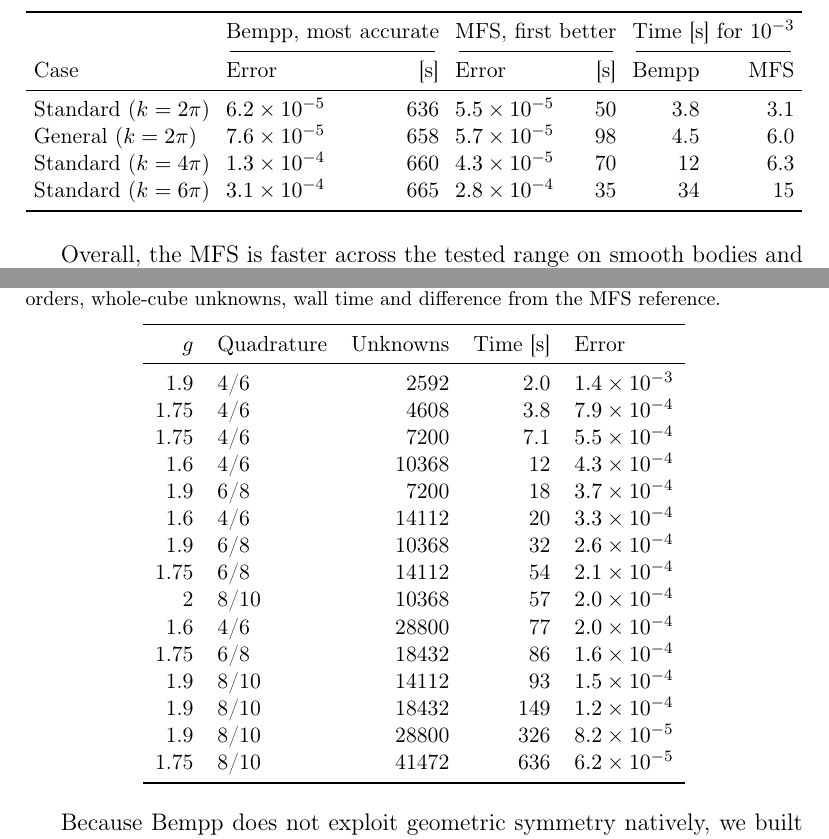
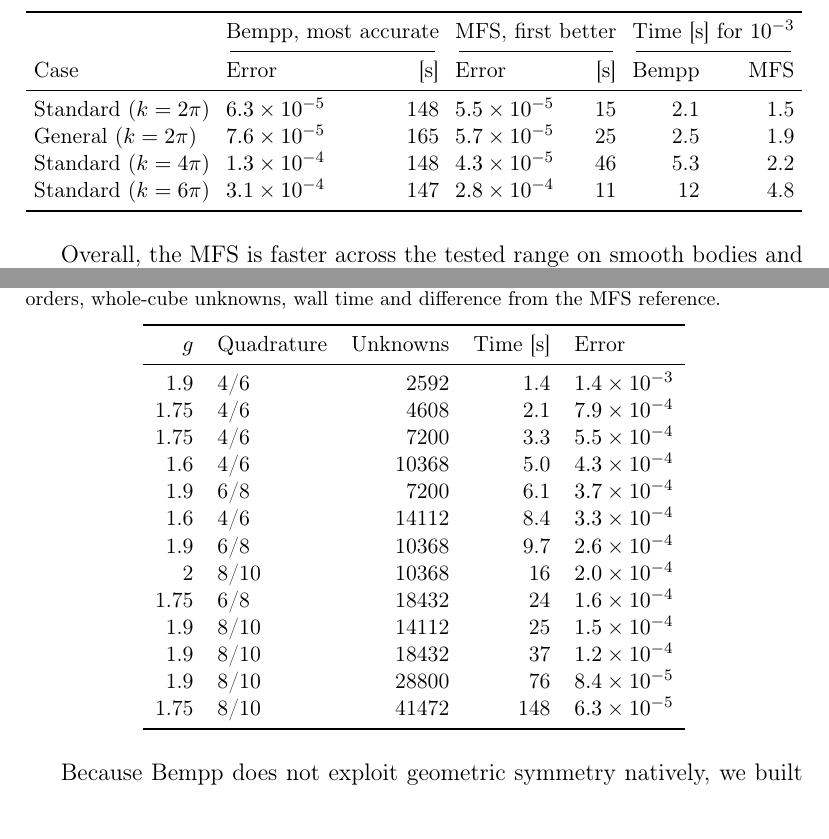
Before and after one commit to sap6/MFS, a LaTeX paper (paper/main.tex, which reads paper/tables/cube_bem_env.tex, paper/tables/cube_ends.tex): two parts of pages 31 and 36 of 40, joined at a grey line, cut so that both start at the same text. Compiled offline with pdfLaTeX.

Commit message:
Update k3 cube dataset, cube tables, and cube/cost/abstract figures (2-pass O_h campaign)

```diff
--- a/paper/tables/cube_bem_env.tex
+++ b/paper/tables/cube_bem_env.tex
@@ -1,15 +1,13 @@
-    1.9 & 4/6 & 2592 & 2.0 & $1.4\times10^{-3}$ \\
-    1.75 & 4/6 & 4608 & 3.8 & $7.9\times10^{-4}$ \\
-    1.75 & 4/6 & 7200 & 7.1 & $5.5\times10^{-4}$ \\
-    1.6 & 4/6 & 10368 & 12 & $4.3\times10^{-4}$ \\
-    1.9 & 6/8 & 7200 & 18 & $3.7\times10^{-4}$ \\
-    1.6 & 4/6 & 14112 & 20 & $3.3\times10^{-4}$ \\
-    1.9 & 6/8 & 10368 & 32 & $2.6\times10^{-4}$ \\
-    1.75 & 6/8 & 14112 & 54 & $2.1\times10^{-4}$ \\
-    2 & 8/10 & 10368 & 57 & $2.0\times10^{-4}$ \\
-    1.6 & 4/6 & 28800 & 77 & $2.0\times10^{-4}$ \\
-    1.75 & 6/8 & 18432 & 86 & $1.6\times10^{-4}$ \\
-    1.9 & 8/10 & 14112 & 93 & $1.5\times10^{-4}$ \\
-    1.9 & 8/10 & 18432 & 149 & $1.2\times10^{-4}$ \\
-    1.9 & 8/10 & 28800 & 326 & $8.2\times10^{-5}$ \\
-    1.75 & 8/10 & 41472 & 636 & $6.2\times10^{-5}$ \\
+    1.9 & 4/6 & 2592 & 1.4 & $1.4\times10^{-3}$ \\
+    1.75 & 4/6 & 4608 & 2.1 & $7.9\times10^{-4}$ \\
+    1.75 & 4/6 & 7200 & 3.3 & $5.5\times10^{-4}$ \\
+    1.6 & 4/6 & 10368 & 5.0 & $4.3\times10^{-4}$ \\
+    1.9 & 6/8 & 7200 & 6.1 & $3.7\times10^{-4}$ \\
+    1.6 & 4/6 & 14112 & 8.4 & $3.3\times10^{-4}$ \\
+    1.9 & 6/8 & 10368 & 9.7 & $2.6\times10^{-4}$ \\
+    2 & 8/10 & 10368 & 16 & $2.0\times10^{-4}$ \\
+    1.75 & 6/8 & 18432 & 24 & $1.6\times10^{-4}$ \\
+    1.9 & 8/10 & 14112 & 25 & $1.5\times10^{-4}$ \\
+    1.9 & 8/10 & 18432 & 37 & $1.2\times10^{-4}$ \\
+    1.9 & 8/10 & 28800 & 76 & $8.4\times10^{-5}$ \\
+    1.75 & 8/10 & 41472 & 148 & $6.3\times10^{-5}$ \\
--- a/paper/tables/cube_ends.tex
+++ b/paper/tables/cube_ends.tex
@@ -1,4 +1,4 @@
-    Standard ($k=2\pi$) & $6.2\times10^{-5}$ & 636 & $5.5\times10^{-5}$ & 50 & 3.8 & 3.1 \\
-    General ($k=2\pi$) & $7.6\times10^{-5}$ & 658 & $5.7\times10^{-5}$ & 98 & 4.5 & 6.0 \\
-    Standard ($k=4\pi$) & $1.3\times10^{-4}$ & 660 & $4.3\times10^{-5}$ & 70 & 12 & 6.3 \\
-    Standard ($k=6\pi$) & $3.1\times10^{-4}$ & 665 & $2.8\times10^{-4}$ & 35 & 34 & 15 \\
+    Standard ($k=2\pi$) & $6.3\times10^{-5}$ & 148 & $5.5\times10^{-5}$ & 15 & 2.1 & 1.5 \\
+    General ($k=2\pi$) & $7.6\times10^{-5}$ & 165 & $5.7\times10^{-5}$ & 25 & 2.5 & 1.9 \\
+    Standard ($k=4\pi$) & $1.3\times10^{-4}$ & 148 & $4.3\times10^{-5}$ & 46 & 5.3 & 2.2 \\
+    Standard ($k=6\pi$) & $3.1\times10^{-4}$ & 147 & $2.8\times10^{-4}$ & 11 & 12 & 4.8 \\
```
Also changed, not shown: paper/tables/cube_mfs_short.tex (+9 -9 lines), figures/fig_cost_all.pdf, figures/fig_cost_all.png, figures/fig_cube_cases.pdf, figures/fig_cube_cases.png, figures/fig_cube_convergence.pdf, figures/fig_cube_convergence.png, figures/fig_graphical_abstract.pdf, figures/fig_graphical_abstract.png, 2 other files.
